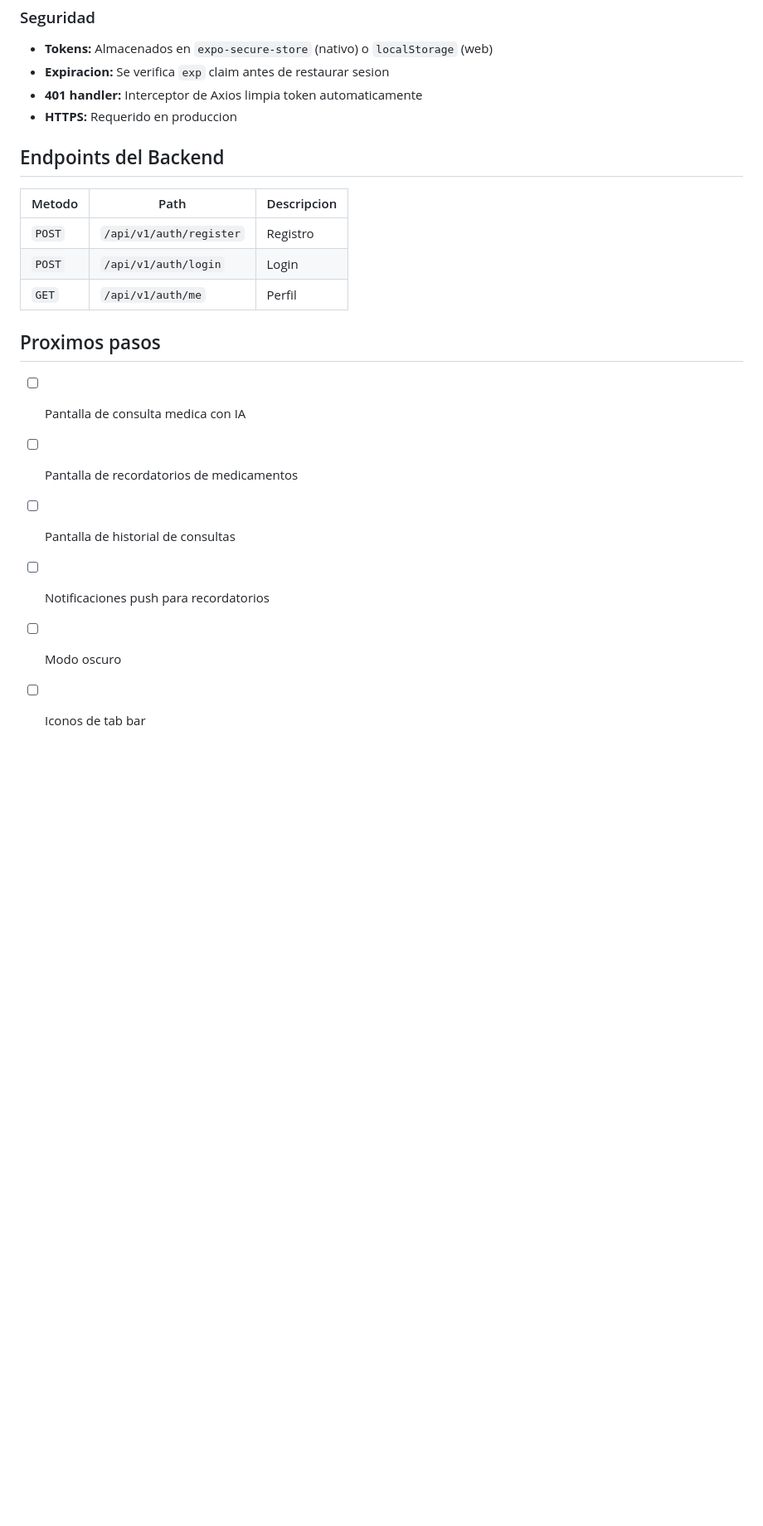
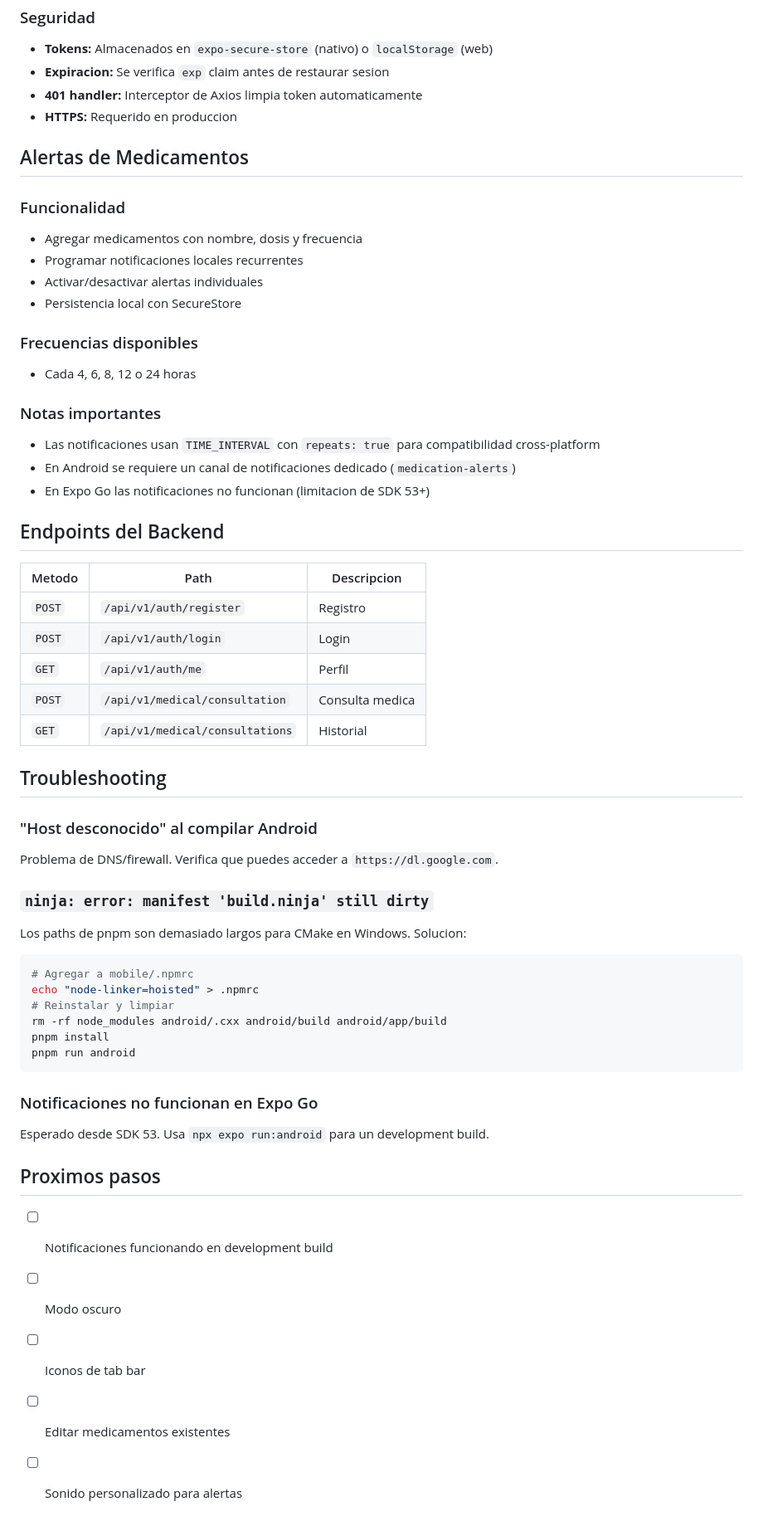
Before and after one commit to SENDEL8/MedAssist-App-Movil, a Markdown page: README.md, the part around one of its changes. Shown at 83% size. GitHub-like rendering; blank space fills up the shorter version.

````diff
--- a/README.md
+++ b/README.md
@@ -110,6 +138,22 @@ mobile/
 - **401 handler:** Interceptor de Axios limpia token automaticamente
 - **HTTPS:** Requerido en produccion
 
+## Alertas de Medicamentos
+
+### Funcionalidad
+- Agregar medicamentos con nombre, dosis y frecuencia
+- Programar notificaciones locales recurrentes
+- Activar/desactivar alertas individuales
+- Persistencia local con SecureStore
+
+### Frecuencias disponibles
+- Cada 4, 6, 8, 12 o 24 horas
+
+### Notas importantes
+- Las notificaciones usan `TIME_INTERVAL` con `repeats: true` para compatibilidad cross-platform
+- En Android se requiere un canal de notificaciones dedicado (`medication-alerts`)
+- En Expo Go las notificaciones no funcionan (limitacion de SDK 53+)
+
 ## Endpoints del Backend
 
 | Metodo | Path | Descripcion |
@@ -117,12 +161,32 @@ mobile/
 | `POST` | `/api/v1/auth/register` | Registro |
 | `POST` | `/api/v1/auth/login` | Login |
 | `GET` | `/api/v1/auth/me` | Perfil |
+| `POST` | `/api/v1/medical/consultation` | Consulta medica |
+| `GET` | `/api/v1/medical/consultations` | Historial |
+
+## Troubleshooting
+
+### "Host desconocido" al compilar Android
+Problema de DNS/firewall. Verifica que puedes acceder a `https://dl.google.com`.
+
+### `ninja: error: manifest 'build.ninja' still dirty`
+Los paths de pnpm son demasiado largos para CMake en Windows. Solucion:
+```bash
+# Agregar a mobile/.npmrc
+echo "node-linker=hoisted" > .npmrc
+# Reinstalar y limpiar
+rm -rf node_modules android/.cxx android/build android/app/build
+pnpm install
+pnpm run android
+```
+
+### Notificaciones no funcionan en Expo Go
+Esperado desde SDK 53. Usa `npx expo run:android` para un development build.
 
 ## Proximos pasos
 
-- [ ] Pantalla de consulta medica con IA
-- [ ] Pantalla de recordatorios de medicamentos
-- [ ] Pantalla de historial de consultas
-- [ ] Notificaciones push para recordatorios
+- [ ] Notificaciones funcionando en development build
 - [ ] Modo oscuro
 - [ ] Iconos de tab bar
+- [ ] Editar medicamentos existentes
+- [ ] Sonido personalizado para alertas
````
Also changed, not shown: other parts of README.md (+51 -23 lines).
